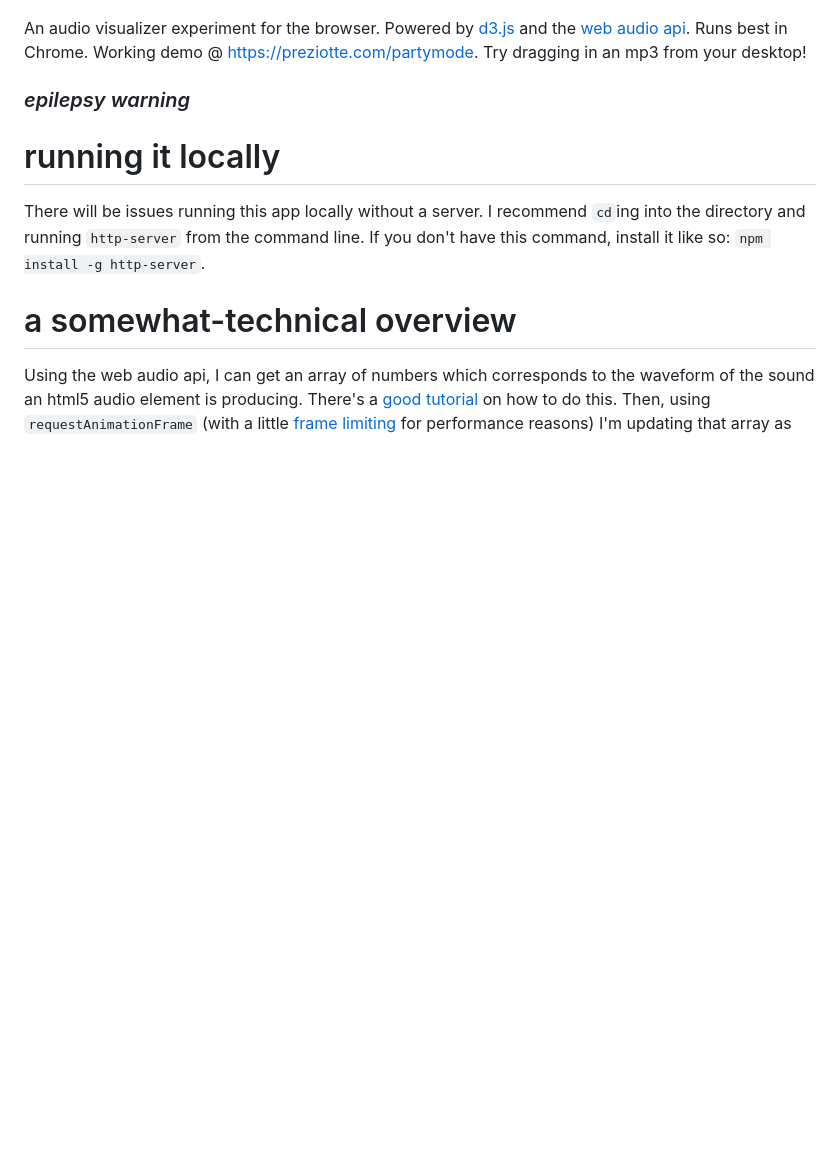
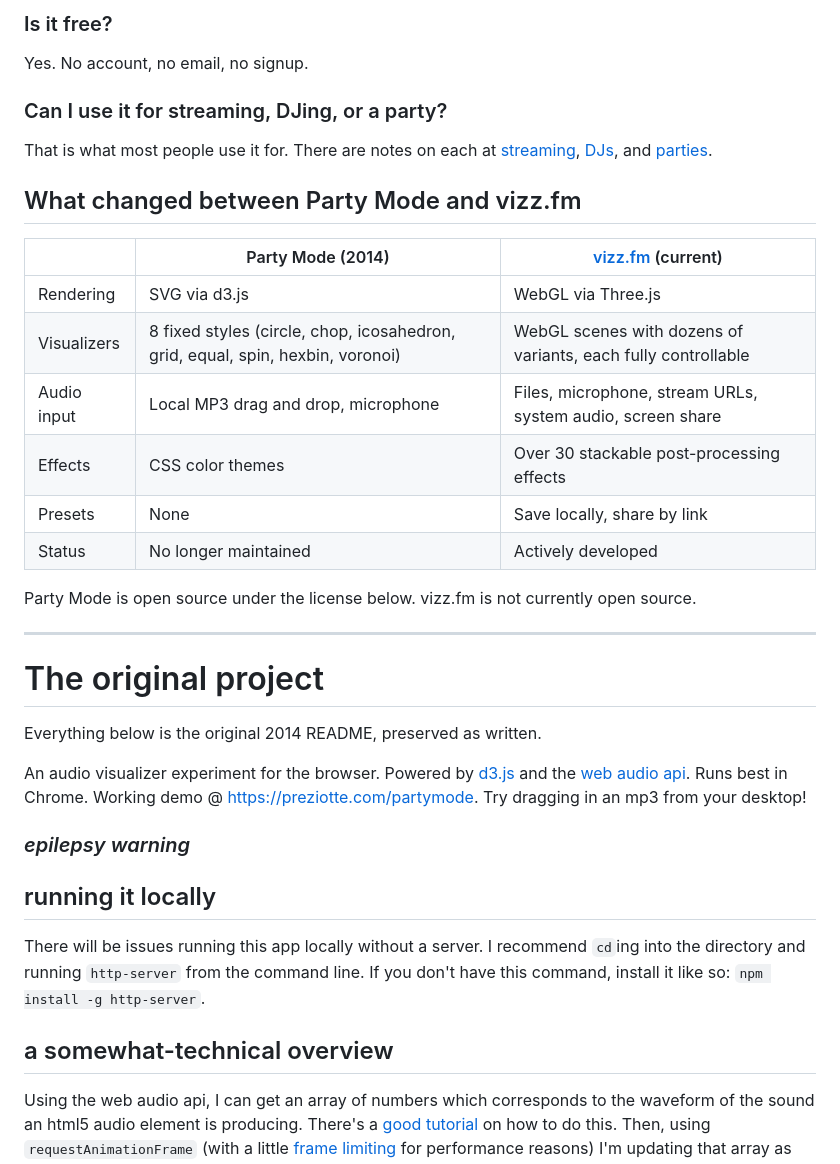
Before and after one commit to preziotte/party-mode, a Markdown page: README.md, the part around one of its changes. GitHub-like rendering; blank space fills up the shorter version.

```diff
--- a/README.md
+++ b/README.md
@@ -7,14 +54,38 @@ It's been completely rewritten using Three.js/WebGL for next-gen real-time 3D mu
+### Is it free?
+
+Yes. No account, no email, no signup.
+
+### Can I use it for streaming, DJing, or a party?
+
+That is what most people use it for. There are notes on each at [streaming](https://vizz.fm/music-visualizer-for-streaming/), [DJs](https://vizz.fm/music-visualizer-for-djs/), and [parties](https://vizz.fm/music-visualizer-for-parties/).
+
+## What changed between Party Mode and vizz.fm
+
+|  | Party Mode (2014) | [vizz.fm](https://vizz.fm) (current) |
+| --- | --- | --- |
+| Rendering | SVG via d3.js | WebGL via Three.js |
+| Visualizers | 8 fixed styles (circle, chop, icosahedron, grid, equal, spin, hexbin, voronoi) | WebGL scenes with dozens of variants, each fully controllable |
+| Audio input | Local MP3 drag and drop, microphone | Files, microphone, stream URLs, system audio, screen share |
+| Effects | CSS color themes | Over 30 stackable post-processing effects |
+| Presets | None | Save locally, share by link |
+| Status | No longer maintained | Actively developed |
+
+Party Mode is open source under the license below. vizz.fm is not currently open source.
+
+---
+
+# The original project
+
+Everything below is the original 2014 README, preserved as written.
 
 An audio visualizer experiment for the browser.  Powered by [d3.js](https://github.com/mbostock/d3) and the [web audio api](http://www.w3.org/TR/webaudio/).  Runs best in Chrome.  Working demo @ https://preziotte.com/partymode.  Try dragging in an mp3 from your desktop!
 
 ### *epilepsy warning*
 
-running it locally
-==================
+## running it locally
 There will be issues running this app locally without a server.  I recommend `cd`ing into the directory and running `http-server` from the command line.  If you don't have this command, install it like so: `npm install -g http-server`.
 
-a somewhat-technical overview
-===========================
+## a somewhat-technical overview
 Using the web audio api, I can get an array of numbers which corresponds to the waveform of the sound an html5 audio element is producing.  There's a [good tutorial](http://www.developphp.com/view.php?tid=1348) on how to do this.  Then, using `requestAnimationFrame` (with a little [frame limiting](http://codetheory.in/controlling-the-frame-rate-with-requestanimationframe/) for performance reasons) I'm updating that array as the music changes.  I then normalize the data a bit (or transform it slightly depending on the visualization) and redraw the screen based on the updated array.  I'm using [d3.js](https://github.com/mbostock/d3) to draw and redraw SVG based on this normalized data.  Each visualization uses the data a bit differently -- it was mostly trial and error to get some stuff I liked looking at.
 
 Since I'm using D3 -- which is just drawing SVG -- I was able to style everything in CSS (no images are used at all, including icons).  There are a handful of differently colored themes for each visualization, and I do some rudimentary CSS namespacing by updating a class applied to the `html` element.  eg. `<html class='theme_1'>`. This lets me override or substitute CSS rules pretty trivially.  I can add some additional variation to each theme by messing with pseudo selectors.  For example, I can use `:nth-of-type` to hide every nth SVG rectangle or making every odd child have a different `stroke-dasharray`, etc.
```
Also changed, not shown: other parts of README.md (+56 -14 lines).
